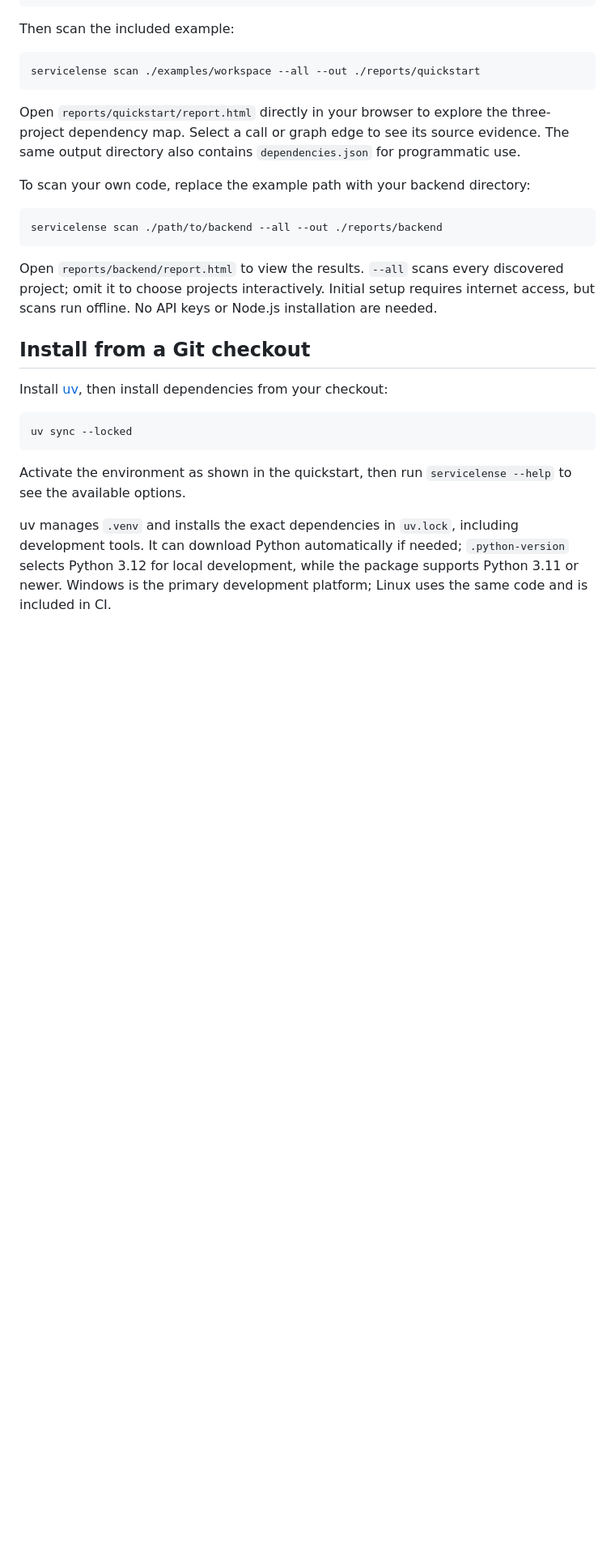
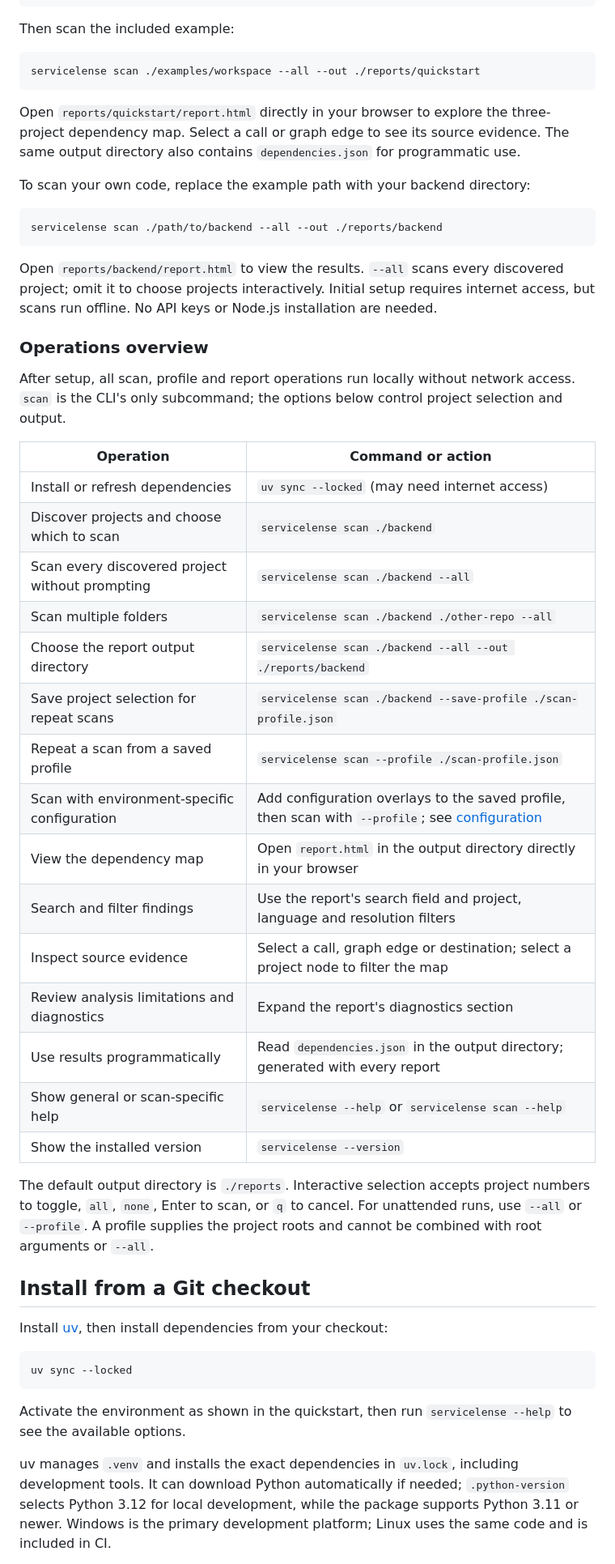
Before and after one commit to SosiNone/service-lense, a Markdown page: README.md, the part around the change. Shown at 81% size. GitHub-like rendering; blank space fills up the shorter version.

Commit message:
docs: add quickstart operations overview

````diff
--- a/README.md
+++ b/README.md
@@ -41,6 +41,30 @@ servicelense scan ./path/to/backend --all --out ./reports/backend
 ```
 
 Open `reports/backend/report.html` to view the results. `--all` scans every discovered project; omit it to choose projects interactively. Initial setup requires internet access, but scans run offline. No API keys or Node.js installation are needed.
+
+### Operations overview
+
+After setup, all scan, profile and report operations run locally without network access. `scan` is the CLI's only subcommand; the options below control project selection and output.
+
+| Operation | Command or action |
+| --- | --- |
+| Install or refresh dependencies | `uv sync --locked` (may need internet access) |
+| Discover projects and choose which to scan | `servicelense scan ./backend` |
+| Scan every discovered project without prompting | `servicelense scan ./backend --all` |
+| Scan multiple folders | `servicelense scan ./backend ./other-repo --all` |
+| Choose the report output directory | `servicelense scan ./backend --all --out ./reports/backend` |
+| Save project selection for repeat scans | `servicelense scan ./backend --save-profile ./scan-profile.json` |
+| Repeat a scan from a saved profile | `servicelense scan --profile ./scan-profile.json` |
+| Scan with environment-specific configuration | Add configuration overlays to the saved profile, then scan with `--profile`; see [configuration](#environment-specific-configuration) |
+| View the dependency map | Open `report.html` in the output directory directly in your browser |
+| Search and filter findings | Use the report's search field and project, language and resolution filters |
+| Inspect source evidence | Select a call, graph edge or destination; select a project node to filter the map |
+| Review analysis limitations and diagnostics | Expand the report's diagnostics section |
+| Use results programmatically | Read `dependencies.json` in the output directory; generated with every report |
+| Show general or scan-specific help | `servicelense --help` or `servicelense scan --help` |
+| Show the installed version | `servicelense --version` |
+
+The default output directory is `./reports`. Interactive selection accepts project numbers to toggle, `all`, `none`, Enter to scan, or `q` to cancel. For unattended runs, use `--all` or `--profile`. A profile supplies the project roots and cannot be combined with root arguments or `--all`.
 
 ## Install from a Git checkout
 
````
